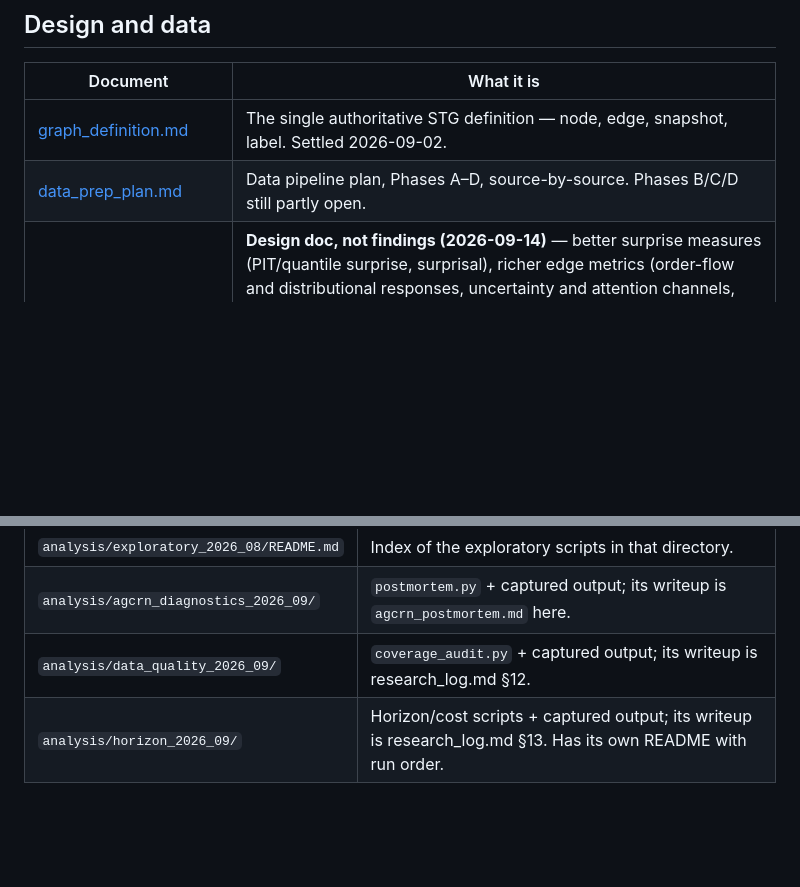
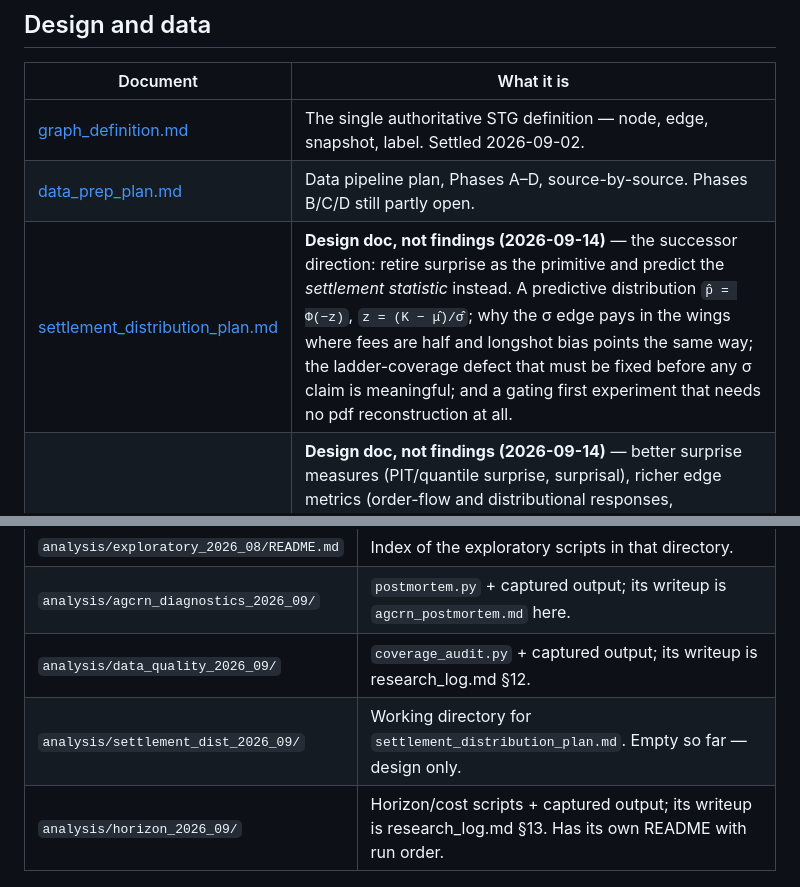
Before and after one commit to casperngeen/event-pred, a Markdown page: reports/INDEX.md, 2 parts joined by grey strips. Rendered like a GitHub page; blank space fills up the shorter version.

```diff
--- a/reports/INDEX.md
+++ b/reports/INDEX.md
@@ -45,6 +45,7 @@ Submission target November 2026; analysis freeze early October.
 |---|---|
 | [graph_definition.md](graph_definition.md) | The single authoritative STG definition — node, edge, snapshot, label. Settled 2026-09-02. |
 | [data_prep_plan.md](data_prep_plan.md) | Data pipeline plan, Phases A–D, source-by-source. Phases B/C/D still partly open. |
+| [settlement_distribution_plan.md](settlement_distribution_plan.md) | **Design doc, not findings (2026-09-14)** — the successor direction: retire surprise as the primitive and predict the *settlement statistic* instead. A predictive distribution `p̂ = Φ(−z)`, `z = (K − μ̂)/σ̂`; why the σ edge pays in the wings where fees are half and longshot bias points the same way; the ladder-coverage defect that must be fixed before any σ claim is meaningful; and a gating first experiment that needs no pdf reconstruction at all. |
 | [relations_study_plan.md](relations_study_plan.md) | **Design doc, not findings (2026-09-14)** — better surprise measures (PIT/quantile surprise, surprisal), richer edge metrics (order-flow and distributional responses, uncertainty and attention channels, state-conditional ρ), and structure beyond the pair (release-vector triggers, the PAYROLLS−U3 double trigger, CPI-family collapse, channel pooling as a block model). Ends with a suggested order and where it cuts across `TODO.md`. |
 
 ---
@@ -71,6 +72,7 @@ Regenerate by running the script from the repo root:
 | `analysis/exploratory_2026_08/README.md` | Index of the exploratory scripts in that directory. |
 | `analysis/agcrn_diagnostics_2026_09/` | `postmortem.py` + captured output; its writeup is `agcrn_postmortem.md` here. |
 | `analysis/data_quality_2026_09/` | `coverage_audit.py` + captured output; its writeup is research_log.md §12. |
+| `analysis/settlement_dist_2026_09/` | Working directory for `settlement_distribution_plan.md`. Empty so far — design only. |
 | `analysis/horizon_2026_09/` | Horizon/cost scripts + captured output; its writeup is research_log.md §13. Has its own README with run order. |
 
 ---
```
Also changed, not shown: analysis/settlement_dist_2026_09/README.md (added, +36 -0 lines).
